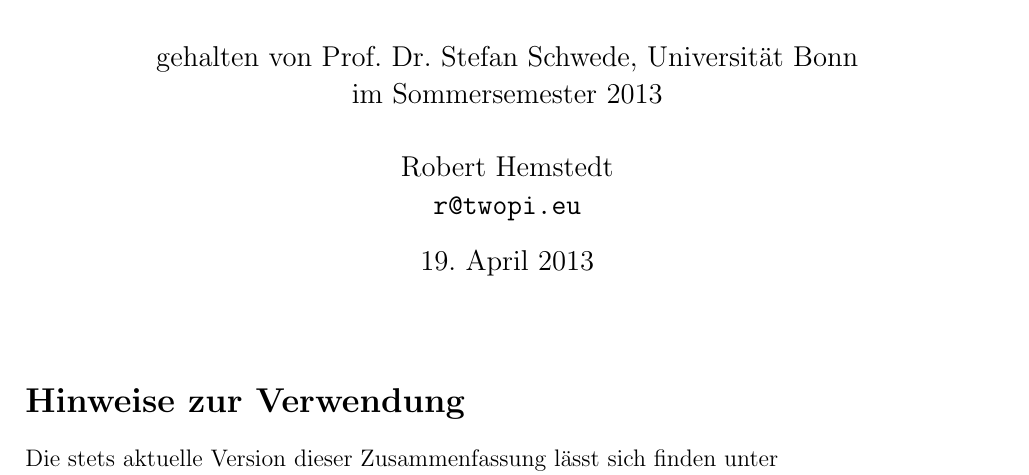
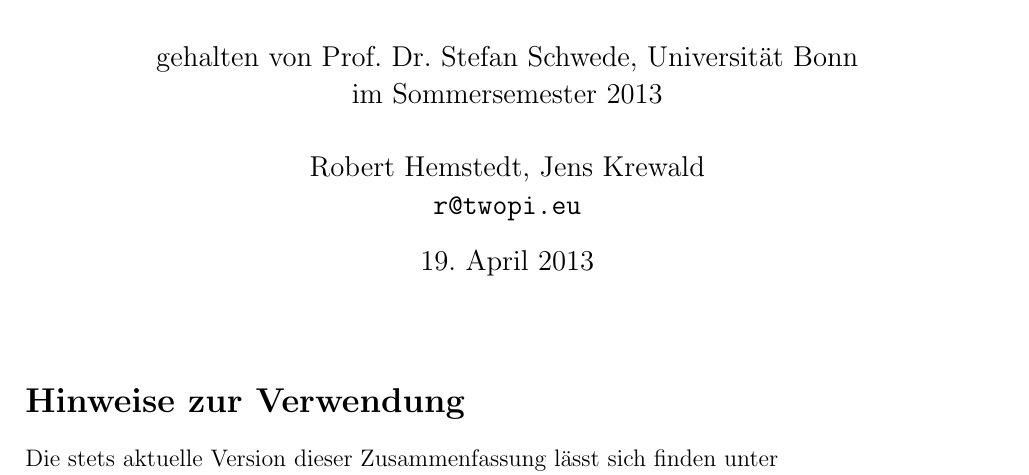
Before and after one commit to Helgoland/Zusf-LinAII, a LaTeX document (Zusf-LinAII.tex): part of page 1 of 6, cut so that both start at the same text. Compiled offline with pdfLaTeX.

Commit message:
added myself as author

```diff
--- a/Zusf-LinAII.tex
+++ b/Zusf-LinAII.tex
@@ -63,7 +63,7 @@
 {\end{minipage}\end{lrbox}\fbox{\usebox{\fmbox}}}
 
 \linespread{1.05}
-\author{Robert Hemstedt \\ \texttt{r@twopi.eu}}
+\author{Robert Hemstedt, Jens Krewald \\ \texttt{r@twopi.eu}}
 \title{Zusammenfassung\footnote{nach meinen pers\"onlichen Aufzeichnungen} Lineare Algebra II\newline \newline \large{gehalten von Prof. Dr. Stefan Schwede, Universität Bonn} \\im Sommersemester 2013}
 \begin{document}
 \maketitle
```
Also changed, not shown: Zusf-LinAII.pdf.
